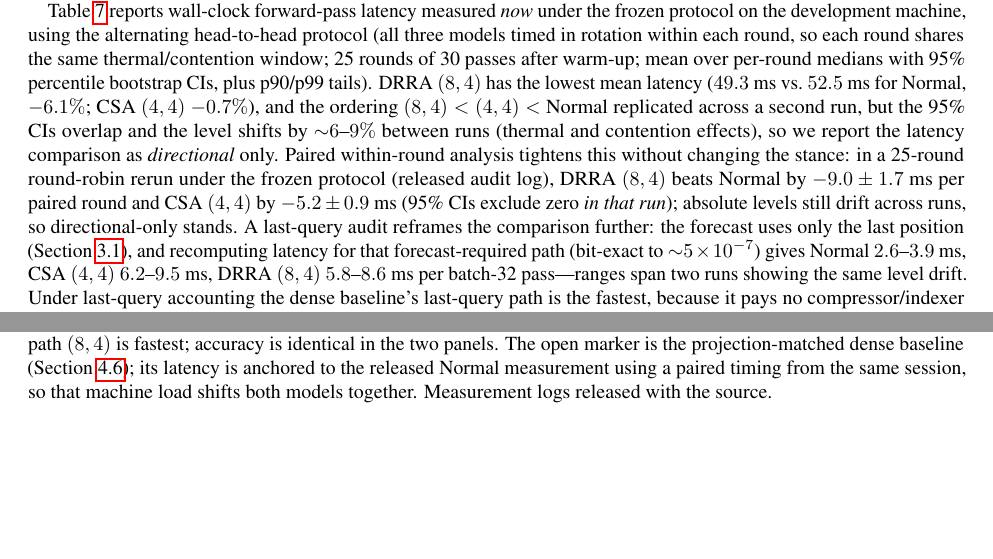
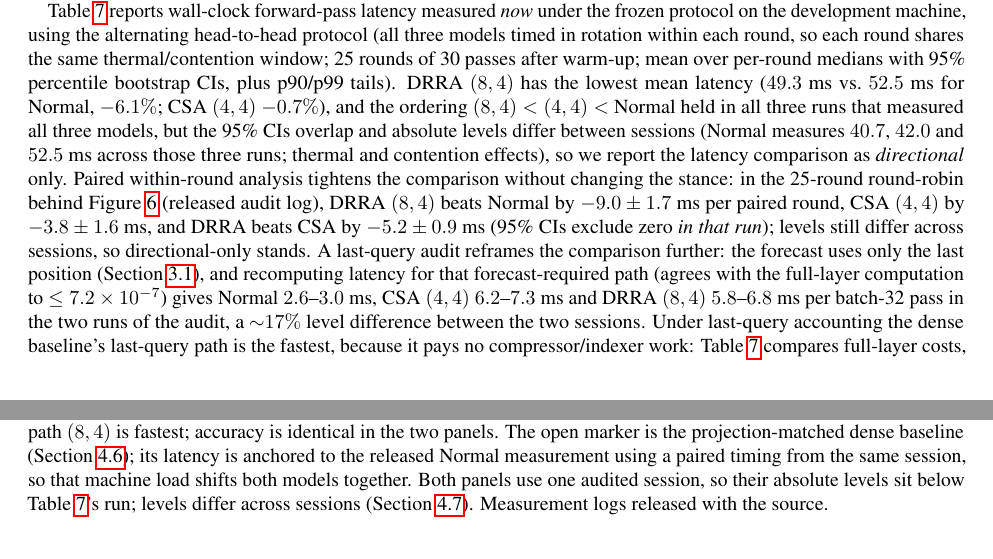
Before and after one commit to darylfung96/decouple_attention, a LaTeX paper (paper/main.tex, which reads paper/sections/experiments.tex): two parts of pages 15 and 17 of 32, joined at a grey line, cut so that both start at the same text, the shorter picture padded with empty space. Compiled offline with pdfLaTeX.

Commit message:
Option A verification: seven numeric fixes across R2, R6 and the latency text
Recomputed every integrated item from its gate artifacts (not from the paper)
and asserted the results in the built PDF.

Fixed:
- Table 3: CSA dval -26.72% -> -26.71% (0.6147979/0.8389132 - 1 = -26.7149%).
- Section 4.7: the paired delta -5.2 +- 0.9 ms was reported as CSA vs Normal;
  the log says that is DRRA vs CSA. CSA vs Normal is -3.8 +- 1.6 ms. Both are
  now stated with their comparanda.
- Section 4.7: "the level shifts by ~6-9% between runs" is contradicted by the
  paper's own runs (Normal measures 40.7, 42.0 and 52.5 ms across the three
  logged sessions). Replaced with those measured levels.
- Section 4.7 and the audit table: the last-query ranges 2.6-3.9 / 6.2-9.5 /
  5.8-8.6 ms came from a contended first pass whose output file was overwritten
  in the A-2 rerun. Narrowed to the two runs whose JSON ships with the source:
  Normal 2.6-3.0, CSA 6.2-7.3, DRRA 5.8-6.8 ms, a ~17% session gap.
- "bit-exact to ~5e-7" -> "<= 7.2e-7": the maximum observed last-vs-full
  difference is 7.15e-7, not 5e-7.
- Figure 6 caption now says both panels come from one session whose absolute
  levels sit below Table 7's run, so the two latency scales are not read as
  contradictory.

Verified unchanged and matching their artifacts: R2 (val 0.7910 +- 0.0649,
test 1.0281, train 0.2975, -5.72/-4.85%, -0.048 [-0.088,-0.008], cells
-0.110..-0.178 at 21-25/25, matched total 66.38M, 7.8% remainder); the MAC
account (76.86/63.30/61.20M, 15.66M gap of which 10.49M is the projection);
R5 probes (change-point buckets, delayed-copy 0.0007 vs 0.0013-0.00318,
Pearson -0.29/-0.35); R4 (Jaccard 0.8312, 36.8% unchanged, 10.0/32, entropy
3.13); C1 (30 checks); Table 2 and the 95/100 count; all 23 floats referenced.

32 pp, verify_manuscript.py 0 failures, 0 unresolved refs, 0 overfull boxes.

```diff
--- a/paper/sections/experiments.tex
+++ b/paper/sections/experiments.tex
@@ -655,18 +655,21 @@ each round, so each round shares the same thermal/contention window; 25
 rounds of 30 passes after warm-up; mean over per-round medians with 95\%
 percentile bootstrap CIs, plus p90/p99 tails). DRRA $(8,4)$ has the lowest
 mean latency ($49.3$ ms vs.\ $52.5$ ms for Normal, $-6.1\%$; CSA $(4,4)$
-$-0.7\%$), and the ordering $(8,4) < (4,4) <$ Normal replicated across a
-second run, but the 95\% CIs overlap and the level shifts by
-${\sim}6$--$9\%$ between runs (thermal and contention effects), so we report
-the latency comparison as \emph{directional} only. Paired within-round analysis tightens
-this without changing the stance: in a 25-round round-robin rerun under the frozen protocol
-(released audit log), DRRA $(8,4)$ beats Normal by $-9.0 \pm 1.7$ ms per paired round
-and CSA $(4,4)$ by $-5.2 \pm 0.9$ ms (95\% CIs exclude zero \emph{in that run}); absolute
-levels still drift across runs, so directional-only stands. A last-query audit reframes
+$-0.7\%$), and the ordering $(8,4) < (4,4) <$ Normal held in all three runs
+that measured all three models, but the 95\% CIs overlap and absolute levels
+differ between sessions (Normal measures $40.7$, $42.0$ and $52.5$ ms across
+those three runs; thermal and contention effects), so we report the latency
+comparison as \emph{directional} only. Paired within-round analysis tightens
+the comparison without changing the stance: in the 25-round round-robin behind
+Figure~\ref{fig:perf-speed} (released audit log), DRRA $(8,4)$ beats Normal by
+$-9.0 \pm 1.7$ ms per paired round, CSA $(4,4)$ by $-3.8 \pm 1.6$ ms, and
+DRRA beats CSA by $-5.2 \pm 0.9$ ms (95\% CIs exclude zero \emph{in that
+run}); levels still differ across sessions, so directional-only stands. A last-query audit reframes
 the comparison further: the forecast uses only the last position (Section~\ref{sec:task}),
-and recomputing latency for that forecast-required path (bit-exact to ${\sim}5\times10^{-7}$)
-gives Normal $2.6$--$3.9$ ms, CSA $(4,4)$ $6.2$--$9.5$ ms, DRRA $(8,4)$ $5.8$--$8.6$ ms per
-batch-32 pass---ranges span two runs showing the same level drift. Under last-query accounting
+and recomputing latency for that forecast-required path (agrees with the full-layer computation to $\le 7.2\times10^{-7}$)
+gives Normal $2.6$--$3.0$ ms, CSA $(4,4)$ $6.2$--$7.3$ ms and DRRA
+$(8,4)$ $5.8$--$6.8$ ms per batch-32 pass in the two runs of the audit, a
+${\sim}17\%$ level difference between the two sessions. Under last-query accounting
 the dense baseline's last-query path is the fastest, because it pays no
 compressor/indexer work: Table~\ref{tab:speed} compares full-layer costs, both costs are
 reported, and efficiency claims are stated against the last-query baseline. The exploratory
@@ -761,7 +764,10 @@ fastest; on the full-layer path $(8,4)$ is fastest; accuracy is identical
 in the two panels. The open marker is the projection-matched dense baseline
 (Section~\ref{sec:stats}); its latency is anchored to the released Normal
 measurement using a paired timing from the same session, so that machine load
-shifts both models together. Measurement logs released with the source.}
+shifts both models together. Both panels use one audited session, so
+their absolute levels sit below Table~\ref{tab:speed}'s run; levels differ
+across sessions (Section~\ref{sec:efficiency}). Measurement logs released
+with the source.}
 \label{fig:perf-speed}
 \end{figure}
 
```
Also changed, not shown: paper/sections/appendix.tex (+2 -2 lines), pre-publication-tasks/STATUS.md (+1 -0 lines), pre-publication_v2_tasks/R2_projection_matched_baseline.md (+1 -0 lines), pre-publication_v2_tasks/R6_forecast_required_cost.md (+1 -0 lines), paper/main.pdf, paper/sections/experiments.tex (2 more changed lines).
